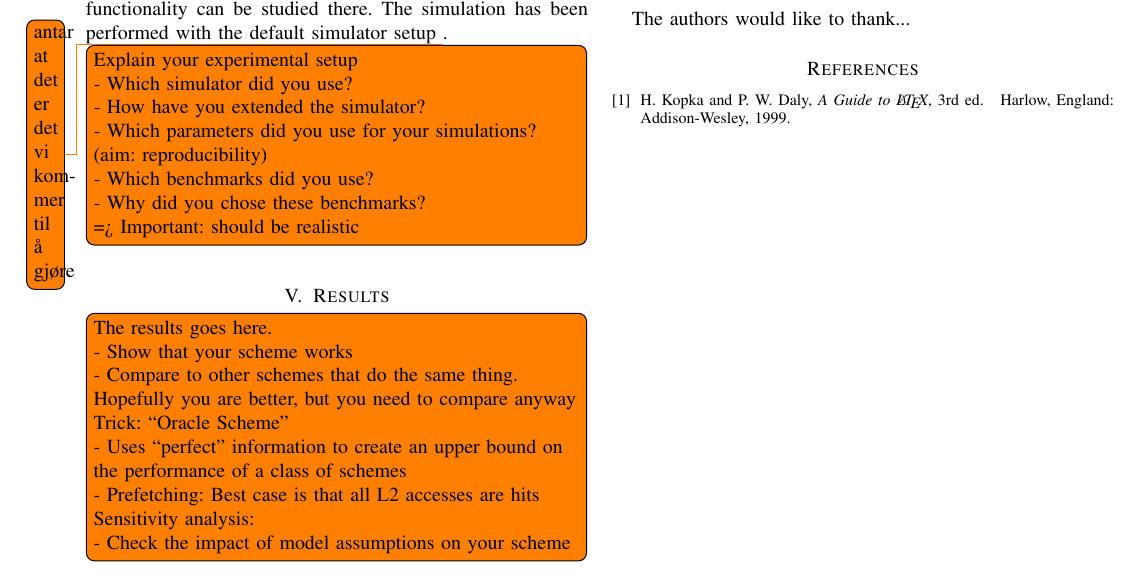
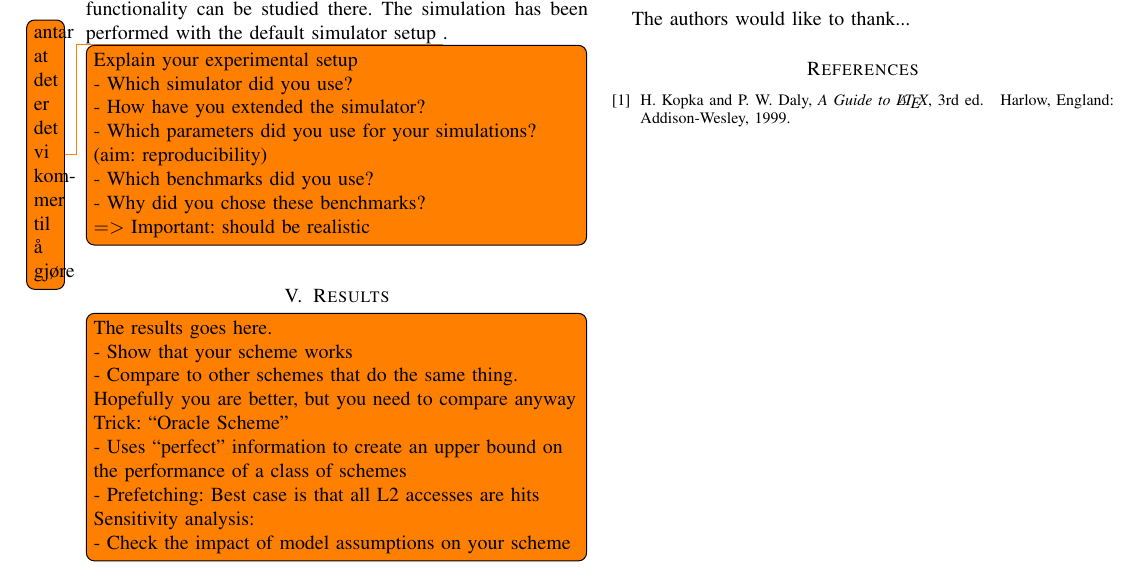
Before and after one commit to x10an14/tdt4260Group, a LaTeX paper (report/report.tex, which reads report/methodology.tex): part of page 2 of 2, cut so that both start at the same text. Compiled offline with pdfLaTeX.

Commit message:
Fixed small latex typo.

```diff
--- a/report/methodology.tex
+++ b/report/methodology.tex
@@ -16,4 +16,4 @@ setup \todo{antar at det er det vi kommer til å gjøre}.
 - Which parameters did you use for your simulations? (aim: reproducibility)\\
 - Which benchmarks did you use?\\
 - Why did you chose these benchmarks?\\
-=> Important: should be realistic}
+$=>$ Important: should be realistic}
```
